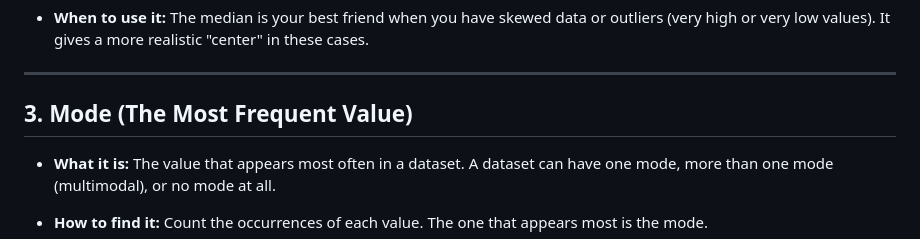
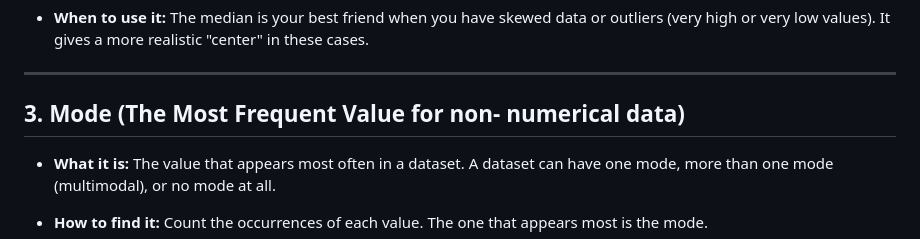
Before and after one commit to wsnh2022/My_Data_Analyst_Roadmap, a Markdown page: SkillMap_Explanations/01_Statistics_Mean_Median_Mode.md, the part around the change. Rendered like a GitHub page.

Commit message:
Update 01_Statistics_Mean_Median_Mode.md
Mode better description to remember

```diff
--- a/SkillMap_Explanations/01_Statistics_Mean_Median_Mode.md
+++ b/SkillMap_Explanations/01_Statistics_Mean_Median_Mode.md
@@ -52,7 +52,7 @@ These three are called "measures of central tendency." They all try to describe
 
 ---
 
-## 3. Mode (The Most Frequent Value)
+## 3. Mode (The Most Frequent Value for non- numerical data)
 
 *   **What it is:** The value that appears most often in a dataset. A dataset can have one mode, more than one mode (multimodal), or no mode at all.
 
```
